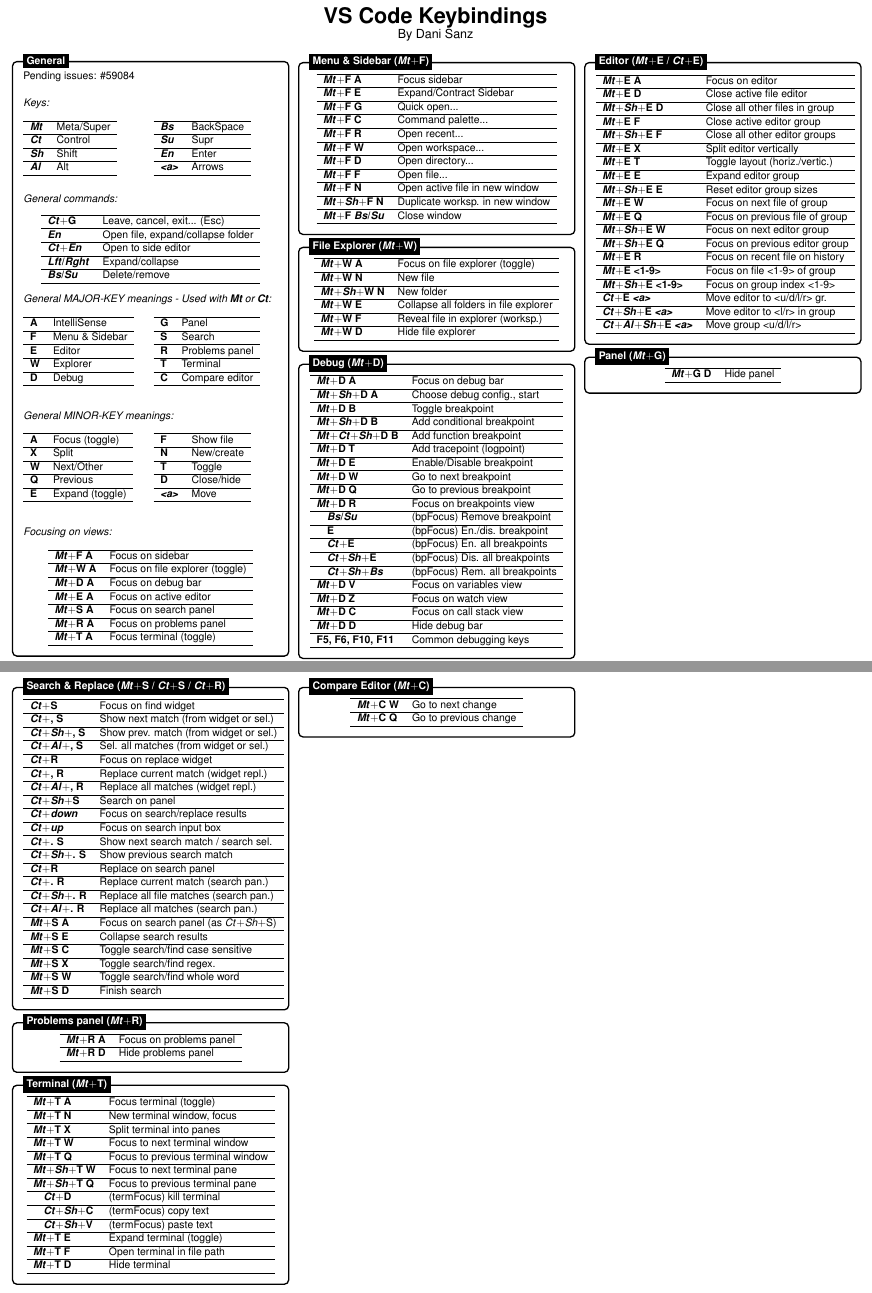
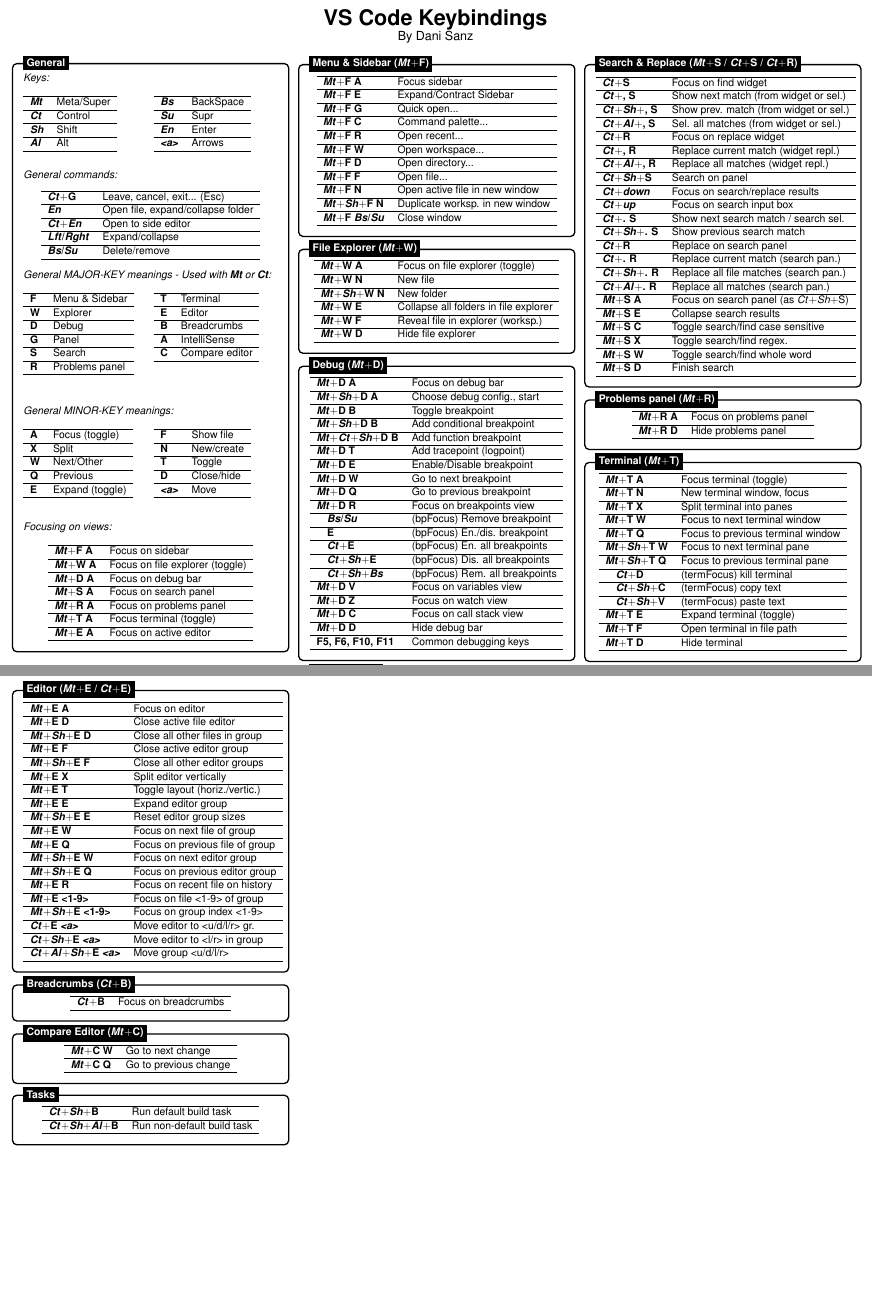
Before and after one commit to dsanz006/vscode_keybindings, a LaTeX document (vscode_cheatsheet.tex): two parts of pages 1 and 2 of 2, joined at a grey line, cut so that both start at the same text, the shorter picture padded with empty space. Compiled offline with pdfLaTeX.

Commit message:
some fixes, breadcrumbs added

```diff
--- a/vscode_cheatsheet.tex
+++ b/vscode_cheatsheet.tex
@@ -60,8 +60,6 @@
 \node [mybox] (box){%
     \begin{minipage}{0.3\textwidth}
 
-        Pending issues: \#59084 \\
-
         \textit{Keys:} \\
 
         \begin{vwcol}[widths={0.5,0.5},
@@ -101,18 +99,19 @@
             sep=.2cm, rule=0pt,indent=1em]
             \begin{tabular}{ll}
                 \hline
-                \textbf{A} & IntelliSense \\ \hline
                 \textbf{F} & Menu \& Sidebar \\ \hline
-                \textbf{E} & Editor \\ \hline
                 \textbf{W} & Explorer \\ \hline
                 \textbf{D} & Debug \\ \hline
+                \textbf{G} & Panel \\ \hline
+                \textbf{S} & Search \\ \hline
+                \textbf{R} & Problems panel \\ \hline
             \end{tabular}
             \begin{tabular}{ll}
                 \hline
-                \textbf{G} & Panel \\ \hline
-                \textbf{S} & Search \\ \hline
-                \textbf{R} & Problems panel \\ \hline
                 \textbf{T} & Terminal \\ \hline
+                \textbf{E} & Editor \\ \hline
+                \textbf{B} & Breadcrumbs \\ \hline
+                \textbf{A} & IntelliSense \\ \hline
                 \textbf{C} & Compare editor \\ \hline
             \end{tabular}
         \end{vwcol}
@@ -147,10 +146,10 @@
             \textbf{\textit{Mt}$+$F A} & Focus on sidebar \\ \hline
             \textbf{\textit{Mt}$+$W A} & Focus on file explorer (toggle) \\ \hline
             \textbf{\textit{Mt}$+$D A} & Focus on debug bar \\ \hline
-            \textbf{\textit{Mt}$+$E A} & Focus on active editor \\ \hline
             \textbf{\textit{Mt}$+$S A} & Focus on search panel \\ \hline
             \textbf{\textit{Mt}$+$R A} & Focus on problems panel \\ \hline
             \textbf{\textit{Mt}$+$T A} & Focus terminal (toggle) \\ \hline
+            \textbf{\textit{Mt}$+$E A} & Focus on active editor \\ \hline
         \end{tabular}
         \end{center}
 
@@ -241,40 +240,6 @@
     \end{minipage}
 };
 \node[fancytitle, right=10pt] at (box.north west) {Debug (\textit{Mt}$+$D)};
-\end{tikzpicture}
-
-%------------ EDITOR ---------------
-\begin{tikzpicture}
-\node [mybox] (box){%
-    \begin{minipage}{0.3\textwidth}
-
-        \center
-        \begin{tabular}{ll}
-            \hline
-            \textbf{\textit{Mt}$+$E A} & Focus on editor \\ \hline
-            \textbf{\textit{Mt}$+$E D} & Close active file editor \\ \hline
-            \textbf{\textit{Mt}$+$\textit{Sh}$+$E D} & Close all other files in group \\ \hline
-            \textbf{\textit{Mt}$+$E F} & Close active editor group \\ \hline
-            \textbf{\textit{Mt}$+$\textit{Sh}$+$E F} & Close all other editor groups \\ \hline
-            \textbf{\textit{Mt}$+$E X} & Split editor vertically \\ \hline
-            \textbf{\textit{Mt}$+$E T} & Toggle layout (horiz./vertic.) \\ \hline
-            \textbf{\textit{Mt}$+$E E} & Expand editor group \\ \hline
-            \textbf{\textit{Mt}$+$\textit{Sh}$+$E E} & Reset editor group sizes \\ \hline
-            \textbf{\textit{Mt}$+$E W} & Focus on next file of group \\ \hline
-            \textbf{\textit{Mt}$+$E Q} & Focus on previous file of group \\ \hline
-            \textbf{\textit{Mt}$+$\textit{Sh}$+$E W} & Focus on next editor group \\ \hline
-            \textbf{\textit{Mt}$+$\textit{Sh}$+$E Q} & Focus on previous editor group \\ \hline
-            \textbf{\textit{Mt}$+$E R} & Focus on recent file on history \\ \hline
-            \textbf{\textit{Mt}$+$E <1-9>} & Focus on file <1-9> of group \\ \hline
-            \textbf{\textit{Mt}$+$\textit{Sh}$+$E <1-9>} & Focus on group index <1-9> \\ \hline
-            \textbf{\textit{Ct}$+$E \textit{<a>}} & Move editor to <u/d/l/r> gr. \\ \hline
-            \textbf{\textit{Ct}$+$\textit{Sh}$+$E \textit{<a>}} & Move editor to <l/r> in group \\ \hline
-            \textbf{\textit{Ct}$+$\textit{Al}$+$\textit{Sh}$+$E \textit{<a>}} & Move group <u/d/l/r> \\ \hline
-        \end{tabular}
-
-    \end{minipage}
-};
-\node[fancytitle, right=10pt] at (box.north west) {Editor (\textit{Mt}$+$E / \textit{Ct}$+$E)};
 \end{tikzpicture}
 
 %------------ PANEL ---------------
@@ -379,6 +344,56 @@
 
 \columnbreak
 
+%------------ EDITOR ---------------
+\begin{tikzpicture}
+\node [mybox] (box){%
+    \begin{minipage}{0.3\textwidth}
+
+        \center
+        \begin{tabular}{ll}
+            \hline
+            \textbf{\textit{Mt}$+$E A} & Focus on editor \\ \hline
+            \textbf{\textit{Mt}$+$E D} & Close active file editor \\ \hline
+            \textbf{\textit{Mt}$+$\textit{Sh}$+$E D} & Close all other files in group \\ \hline
+            \textbf{\textit{Mt}$+$E F} & Close active editor group \\ \hline
+            \textbf{\textit{Mt}$+$\textit{Sh}$+$E F} & Close all other editor groups \\ \hline
+            \textbf{\textit{Mt}$+$E X} & Split editor vertically \\ \hline
+            \textbf{\textit{Mt}$+$E T} & Toggle layout (horiz./vertic.) \\ \hline
+            \textbf{\textit{Mt}$+$E E} & Expand editor group \\ \hline
+            \textbf{\textit{Mt}$+$\textit{Sh}$+$E E} & Reset editor group sizes \\ \hline
+            \textbf{\textit{Mt}$+$E W} & Focus on next file of group \\ \hline
+            \textbf{\textit{Mt}$+$E Q} & Focus on previous file of group \\ \hline
+            \textbf{\textit{Mt}$+$\textit{Sh}$+$E W} & Focus on next editor group \\ \hline
+            \textbf{\textit{Mt}$+$\textit{Sh}$+$E Q} & Focus on previous editor group \\ \hline
+            \textbf{\textit{Mt}$+$E R} & Focus on recent file on history \\ \hline
+            \textbf{\textit{Mt}$+$E <1-9>} & Focus on file <1-9> of group \\ \hline
+            \textbf{\textit{Mt}$+$\textit{Sh}$+$E <1-9>} & Focus on group index <1-9> \\ \hline
+            \textbf{\textit{Ct}$+$E \textit{<a>}} & Move editor to <u/d/l/r> gr. \\ \hline
+            \textbf{\textit{Ct}$+$\textit{Sh}$+$E \textit{<a>}} & Move editor to <l/r> in group \\ \hline
+            \textbf{\textit{Ct}$+$\textit{Al}$+$\textit{Sh}$+$E \textit{<a>}} & Move group <u/d/l/r> \\ \hline
+        \end{tabular}
+
+    \end{minipage}
+};
+\node[fancytitle, right=10pt] at (box.north west) {Editor (\textit{Mt}$+$E / \textit{Ct}$+$E)};
+\end{tikzpicture}
+
+%------------ BREADCRUMBS ---------------
+\begin{tikzpicture}
+\node [mybox] (box){%
+    \begin{minipage}{0.3\textwidth}
+
+        \center
+        \begin{tabular}{ll}
+            \hline
+            \textbf{\textit{Ct}$+$B} & Focus on breadcrumbs \\ \hline
+        \end{tabular}
+
+    \end{minipage}
+};
+\node[fancytitle, right=10pt] at (box.north west) {Breadcrumbs (\textit{Ct}$+$B)};
+\end{tikzpicture}
+
 %------------ COMPARE EDITOR ---------------
 \begin{tikzpicture}
 \node [mybox] (box){%
@@ -396,6 +411,23 @@
 \node[fancytitle, right=10pt] at (box.north west) {Compare Editor (\textit{Mt}$+$C)};
 \end{tikzpicture}
 
+%------------ TASKS ---------------
+\begin{tikzpicture}
+\node [mybox] (box){%
+    \begin{minipage}{0.3\textwidth}
+
+        \center
+        \begin{tabular}{ll}
+            \hline
+            \textbf{\textit{Ct}$+$\textit{Sh}$+$B} & Run default build task \\ \hline
+            \textbf{\textit{Ct}$+$\textit{Sh}$+$\textit{Al}$+$B} & Run non-default build task \\ \hline
+        \end{tabular}
+
+    \end{minipage}
+};
+\node[fancytitle, right=10pt] at (box.north west) {Tasks};
+\end{tikzpicture}
+
 \end{multicols*}
 \end{document}
 Contact GitHub API Training Shop Blog About
```
Also changed, not shown: 1 other file.
